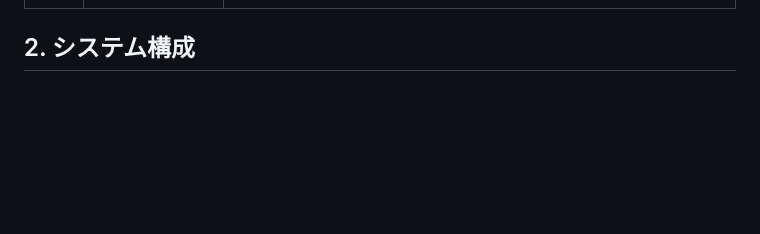
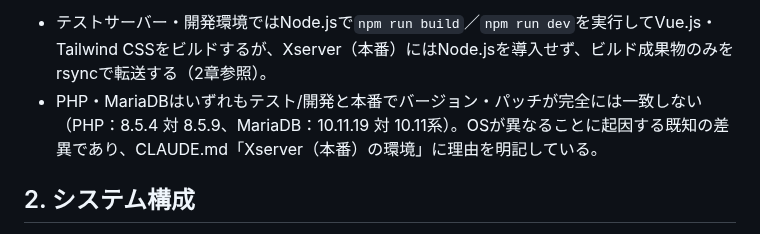
Before and after one commit to pluslub/helpstation, a Markdown page: docs/技術仕様書.md, the part around one of its changes. Drawn GitHub-style; blank space fills up the shorter version.

```diff
--- a/docs/技術仕様書.md
+++ b/docs/技術仕様書.md
@@ -18,3 +51,5 @@
+- テストサーバー・開発環境ではNode.jsで`npm run build`／`npm run dev`を実行してVue.js・Tailwind CSSをビルドするが、Xserver（本番）にはNode.jsを導入せず、ビルド成果物のみをrsyncで転送する（2章参照）。
+- PHP・MariaDBはいずれもテスト/開発と本番でバージョン・パッチが完全には一致しない（PHP：8.5.4 対 8.5.9、MariaDB：10.11.19 対 10.11系）。OSが異なることに起因する既知の差異であり、CLAUDE.md「Xserver（本番）の環境」に理由を明記している。
 
 ## 2. システム構成
 
```
Also changed, not shown: other parts of docs/技術仕様書.md (+33 -0 lines).
